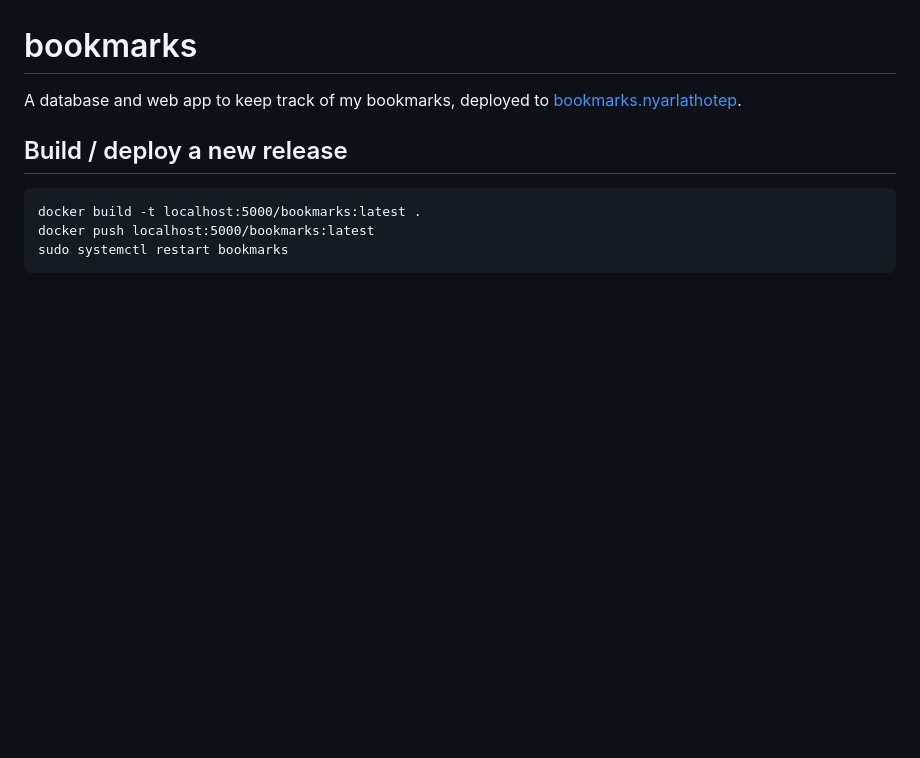
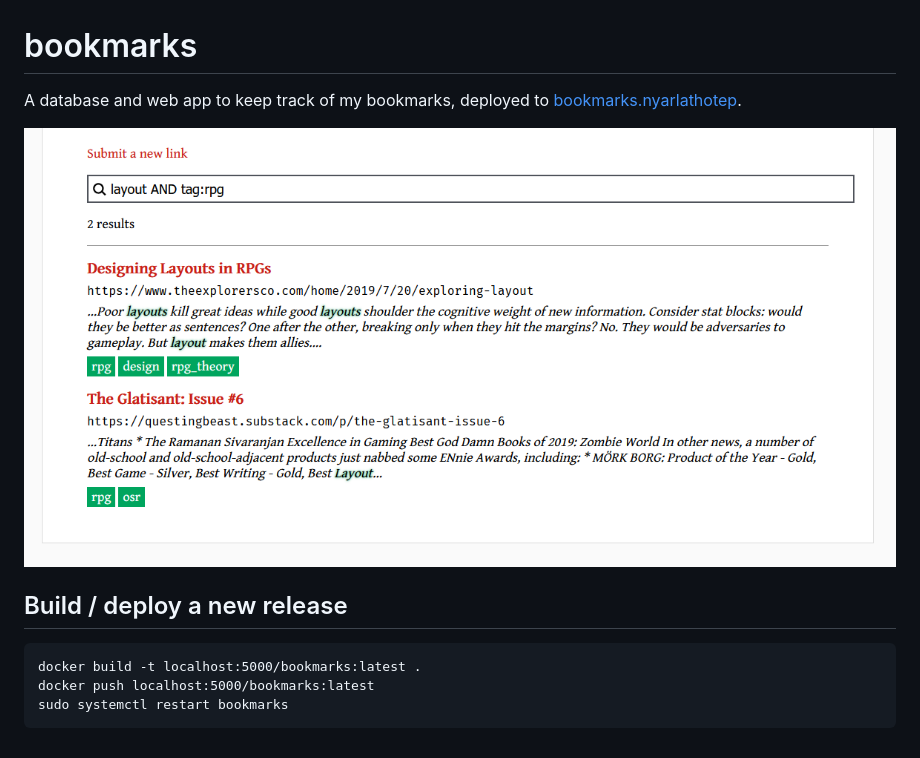
Before and after one commit to barrucadu/bookmarks, a Markdown page: README.markdown, the part around the change. GitHub-like rendering; pictures changed too: screenshot.png (added); blank space fills up the shorter version.

Commit message:
Add a screenshot to the README

```diff
--- a/README.markdown
+++ b/README.markdown
@@ -2,6 +2,8 @@ bookmarks
 =========
 
 A database and web app to keep track of my bookmarks, deployed to [bookmarks.nyarlathotep](http://bookmarks.nyarlathotep/).
+
+![screenshot](screenshot.png)
 
 ## Build / deploy a new release
 
```
